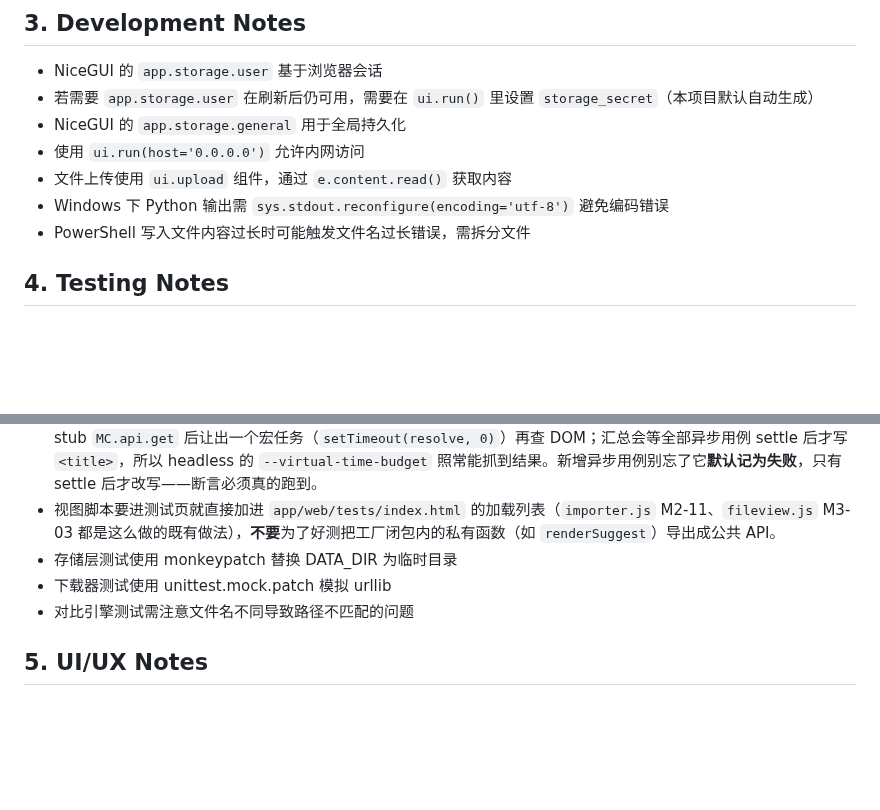
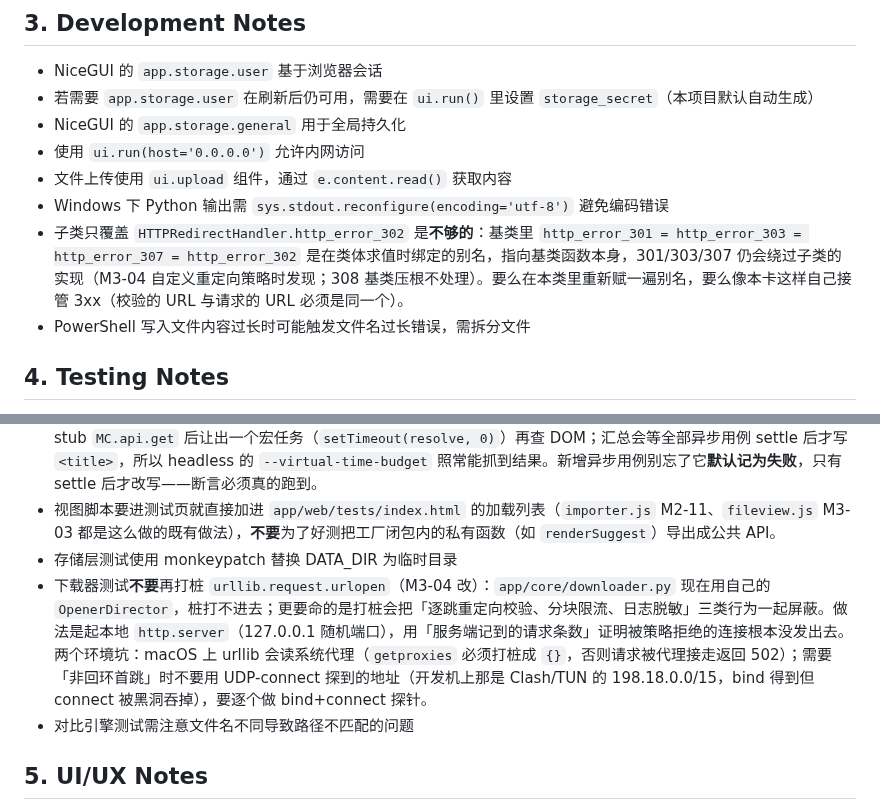
Before and after one commit to Arragon/MCChecker, a Markdown page: docs/know-how.md, 2 parts joined by grey strips. Rendered like a GitHub page; blank space fills up the shorter version.

Commit message:
docs(know-how): 记录下载器测试必须走真实 http.server 与 urllib 重定向别名两个坑（M3-04 / INH-1889）

```diff
--- a/docs/know-how.md
+++ b/docs/know-how.md
@@ -31,6 +31,7 @@
 - 使用 `ui.run(host='0.0.0.0')` 允许内网访问
 - 文件上传使用 `ui.upload` 组件，通过 `e.content.read()` 获取内容
 - Windows 下 Python 输出需 `sys.stdout.reconfigure(encoding='utf-8')` 避免编码错误
+- 子类只覆盖 `HTTPRedirectHandler.http_error_302` 是**不够的**：基类里 `http_error_301 = http_error_303 = http_error_307 = http_error_302` 是在类体求值时绑定的别名，指向基类函数本身，301/303/307 仍会绕过子类的实现（M3-04 自定义重定向策略时发现；308 基类压根不处理）。要么在本类里重新赋一遍别名，要么像本卡这样自己接管 3xx（校验的 URL 与请求的 URL 必须是同一个）。
 - PowerShell 写入文件内容过长时可能触发文件名过长错误，需拆分文件
 
 ## 4. Testing Notes
@@ -40,7 +41,7 @@
 - `tests.js` 的 `test()` 支持**返回 Promise 的异步用例**（M3-03 加）：视图的 DOM 断言必须走这条路，因为 `fileview.js`/`review.js` 的渲染在 `api.get(...)` 的 Promise 链末端才落到 DOM，同步断言只能看到空壳。做法是 stub `MC.api.get` 后让出一个宏任务（`setTimeout(resolve, 0)`）再查 DOM；汇总会等全部异步用例 settle 后才写 `<title>`，所以 headless 的 `--virtual-time-budget` 照常能抓到结果。新增异步用例别忘了它**默认记为失败**，只有 settle 后才改写——断言必须真的跑到。
 - 视图脚本要进测试页就直接加进 `app/web/tests/index.html` 的加载列表（`importer.js` M2-11、`fileview.js` M3-03 都是这么做的既有做法），**不要**为了好测把工厂闭包内的私有函数（如 `renderSuggest`）导出成公共 API。
 - 存储层测试使用 monkeypatch 替换 DATA_DIR 为临时目录
-- 下载器测试使用 unittest.mock.patch 模拟 urllib
+- 下载器测试**不要**再打桩 `urllib.request.urlopen`（M3-04 改）：`app/core/downloader.py` 现在用自己的 `OpenerDirector`，桩打不进去；更要命的是打桩会把「逐跳重定向校验、分块限流、日志脱敏」三类行为一起屏蔽。做法是起本地 `http.server`（127.0.0.1 随机端口），用「服务端记到的请求条数」证明被策略拒绝的连接根本没发出去。两个环境坑：macOS 上 urllib 会读系统代理（`getproxies` 必须打桩成 `{}`，否则请求被代理接走返回 502）；需要「非回环首跳」时不要用 UDP-connect 探到的地址（开发机上那是 Clash/TUN 的 198.18.0.0/15，bind 得到但 connect 被黑洞吞掉），要逐个做 bind+connect 探针。
 - 对比引擎测试需注意文件名不同导致路径不匹配的问题
 
 ## 5. UI/UX Notes
```
